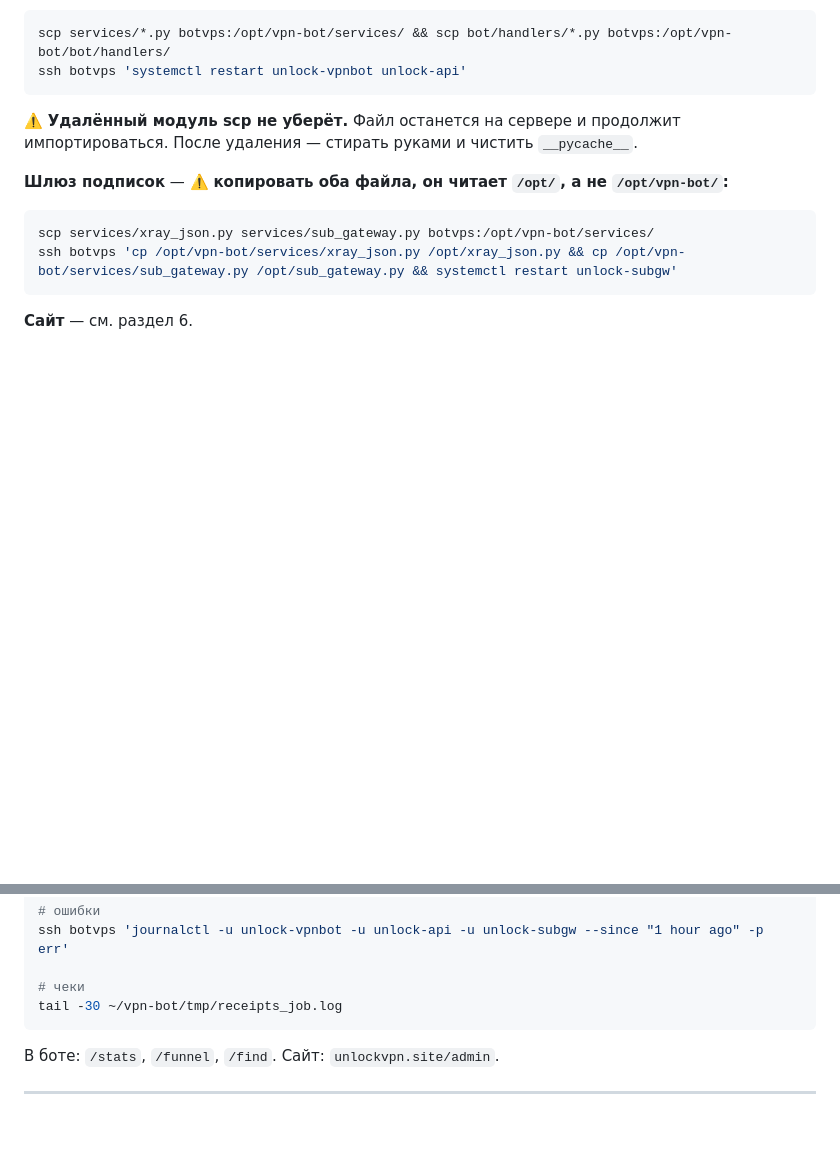
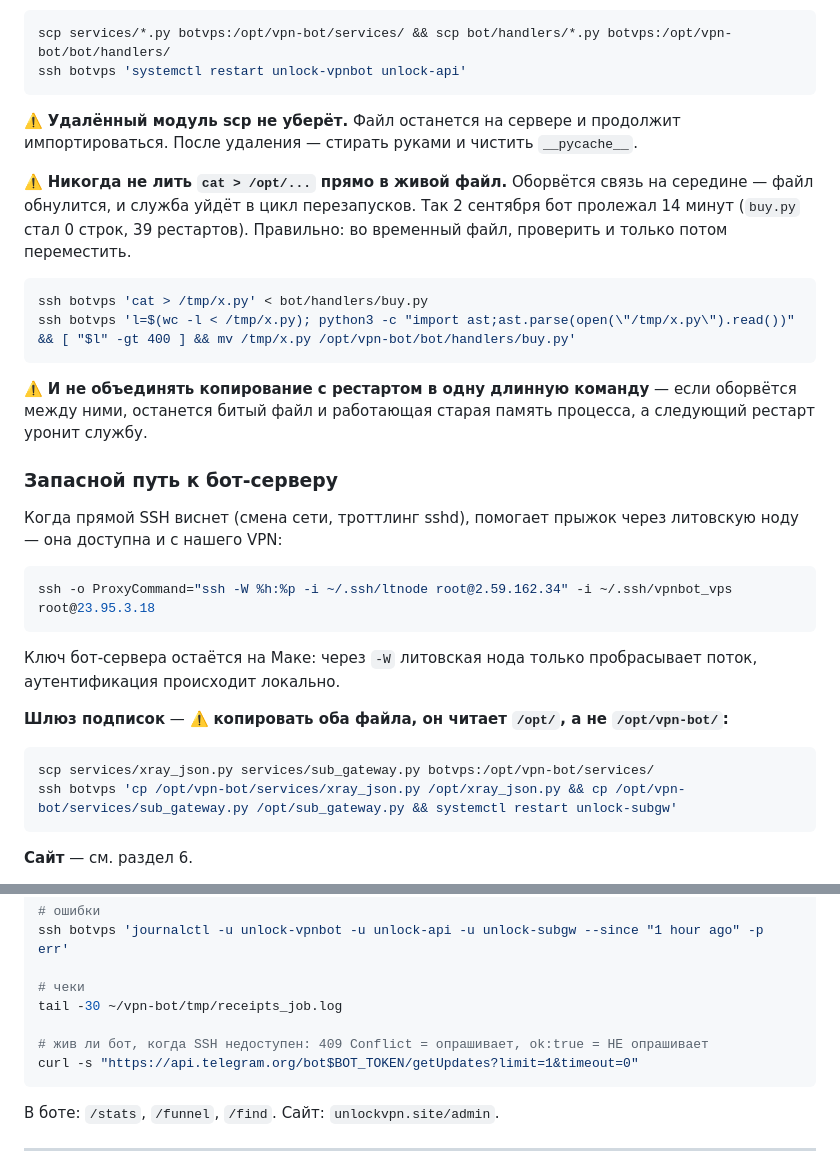
Before and after one commit to egoordd/vpn-bot, a Markdown page: HANDOFF_2026-09-01.md, 2 parts joined by grey strips. Drawn GitHub-style; blank space fills up the shorter version.

Commit message:
docs: как деплоить, чтобы не обнулить живой файл
2 сентября обрыв SSH на середине cat> оставил buy.py нулевой длины и
положил бота на 14 минут. Записан безопасный порядок (временный файл →
проверка → mv), запасной маршрут к серверу через литовскую ноду и способ
проверить, опрашивает ли бот Telegram, когда SSH недоступен.

````diff
--- a/HANDOFF_2026-09-01.md
+++ b/HANDOFF_2026-09-01.md
@@ -339,6 +339,25 @@ ssh botvps 'systemctl restart unlock-vpnbot unlock-api'
 
 ⚠️ **Удалённый модуль scp не уберёт.** Файл останется на сервере и продолжит импортироваться. После удаления — стирать руками и чистить `__pycache__`.
 
+⚠️ **Никогда не лить `cat > /opt/...` прямо в живой файл.** Оборвётся связь на середине — файл обнулится, и служба уйдёт в цикл перезапусков. Так 2 сентября бот пролежал 14 минут (`buy.py` стал 0 строк, 39 рестартов). Правильно: во временный файл, проверить и только потом переместить.
+
+```bash
+ssh botvps 'cat > /tmp/x.py' < bot/handlers/buy.py
+ssh botvps 'l=$(wc -l < /tmp/x.py); python3 -c "import ast;ast.parse(open(\"/tmp/x.py\").read())" && [ "$l" -gt 400 ] && mv /tmp/x.py /opt/vpn-bot/bot/handlers/buy.py'
+```
+
+⚠️ **И не объединять копирование с рестартом в одну длинную команду** — если оборвётся между ними, останется битый файл и работающая старая память процесса, а следующий рестарт уронит службу.
+
+### Запасной путь к бот-серверу
+
+Когда прямой SSH виснет (смена сети, троттлинг sshd), помогает прыжок через литовскую ноду — она доступна и с нашего VPN:
+
+```bash
+ssh -o ProxyCommand="ssh -W %h:%p -i ~/.ssh/ltnode root@2.59.162.34" -i ~/.ssh/vpnbot_vps root@23.95.3.18
+```
+
+Ключ бот-сервера остаётся на Маке: через `-W` литовская нода только пробрасывает поток, аутентификация происходит локально.
+
 **Шлюз подписок** — ⚠️ **копировать оба файла, он читает `/opt/`, а не `/opt/vpn-bot/`:**
 
 ```bash
@@ -391,6 +410,9 @@ ssh botvps 'journalctl -u unlock-vpnbot -u unlock-api -u unlock-subgw --since "1
 
 # чеки
 tail -30 ~/vpn-bot/tmp/receipts_job.log
+
+# жив ли бот, когда SSH недоступен: 409 Conflict = опрашивает, ok:true = НЕ опрашивает
+curl -s "https://api.telegram.org/bot$BOT_TOKEN/getUpdates?limit=1&timeout=0"
 ```
 
 В боте: `/stats`, `/funnel`, `/find`. Сайт: `unlockvpn.site/admin`.
````
